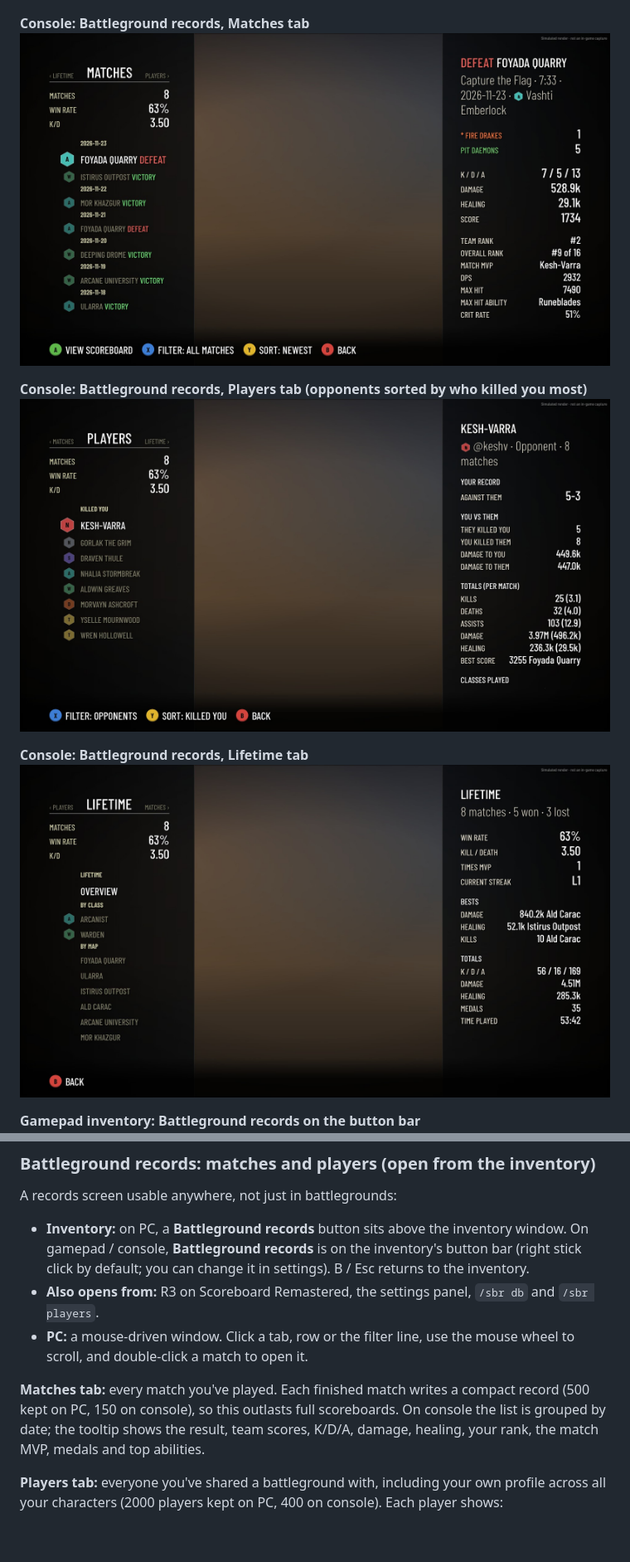
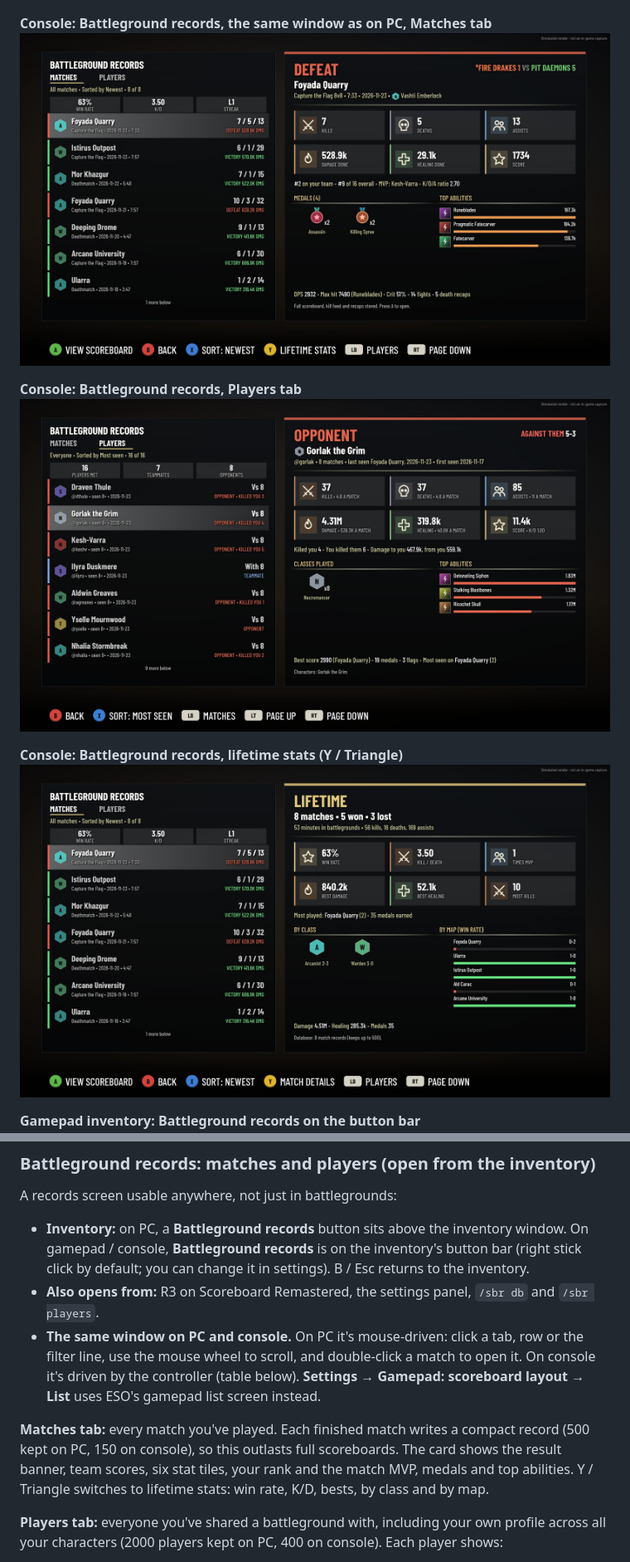
Before and after one commit to 0xsint/scoreboard-remastered, a Markdown page: README.md, 2 parts joined by grey strips. Shown at 83% size. GitHub-like rendering; pictures changed too: docs/screenshots/console-records-lifetime.jpg, docs/screenshots/console-records-matches.jpg, docs/screenshots/console-records-players.jpg; blank space fills up the shorter version.

```diff
--- a/README.md
+++ b/README.md
@@ -32,13 +32,13 @@ database opens from the inventory, anywhere in the game.
 **Console: Match tab, your LibFights fights**
 ![Console match](docs/screenshots/console-match.jpg)
 
-**Console: Battleground records, Matches tab**
+**Console: Battleground records, the same window as on PC, Matches tab**
 ![Records, matches](docs/screenshots/console-records-matches.jpg)
 
-**Console: Battleground records, Players tab (opponents sorted by who killed you most)**
+**Console: Battleground records, Players tab**
 ![Records, players](docs/screenshots/console-records-players.jpg)
 
-**Console: Battleground records, Lifetime tab**
+**Console: Battleground records, lifetime stats (Y / Triangle)**
 ![Records, lifetime](docs/screenshots/console-records-lifetime.jpg)
 
 **Gamepad inventory: Battleground records on the button bar**
@@ -180,13 +179,16 @@ A records screen usable anywhere, not just in battlegrounds:
   click by default; you can change it in settings). B / Esc returns to the inventory.
 - **Also opens from:** R3 on Scoreboard Remastered, the settings panel,
   `/sbr db` and `/sbr players`.
-- **PC:** a mouse-driven window. Click a tab, row or the filter line, use the mouse wheel
-  to scroll, and double-click a match to open it.
+- **The same window on PC and console.** On PC it's mouse-driven: click a tab, row or
+  the filter line, use the mouse wheel to scroll, and double-click a match to open it.
+  On console it's driven by the controller (table below). **Settings → Gamepad:
+  scoreboard layout → List** uses ESO's gamepad list screen instead.
 
 **Matches tab:** every match you've played. Each finished match writes a compact record
-(500 kept on PC, 150 on console), so this outlasts full scoreboards. On console the list
-is grouped by date; the tooltip shows the result, team scores, K/D/A, damage, healing,
-your rank, the match MVP, medals and top abilities.
+(500 kept on PC, 150 on console), so this outlasts full scoreboards. The card shows the
+result banner, team scores, six stat tiles, your rank and the match MVP, medals and top
+abilities. Y / Triangle switches to lifetime stats: win rate, K/D, bests, by class and
+by map.
 
 **Players tab:** everyone you've shared a battleground with, including your own profile
 across all your characters (2000 players kept on PC, 400 on console). Each player shows:
```
Also changed, not shown: other parts of README.md (+34 -13 lines), docs/screenshots/console-table.jpg, 9 other files.
